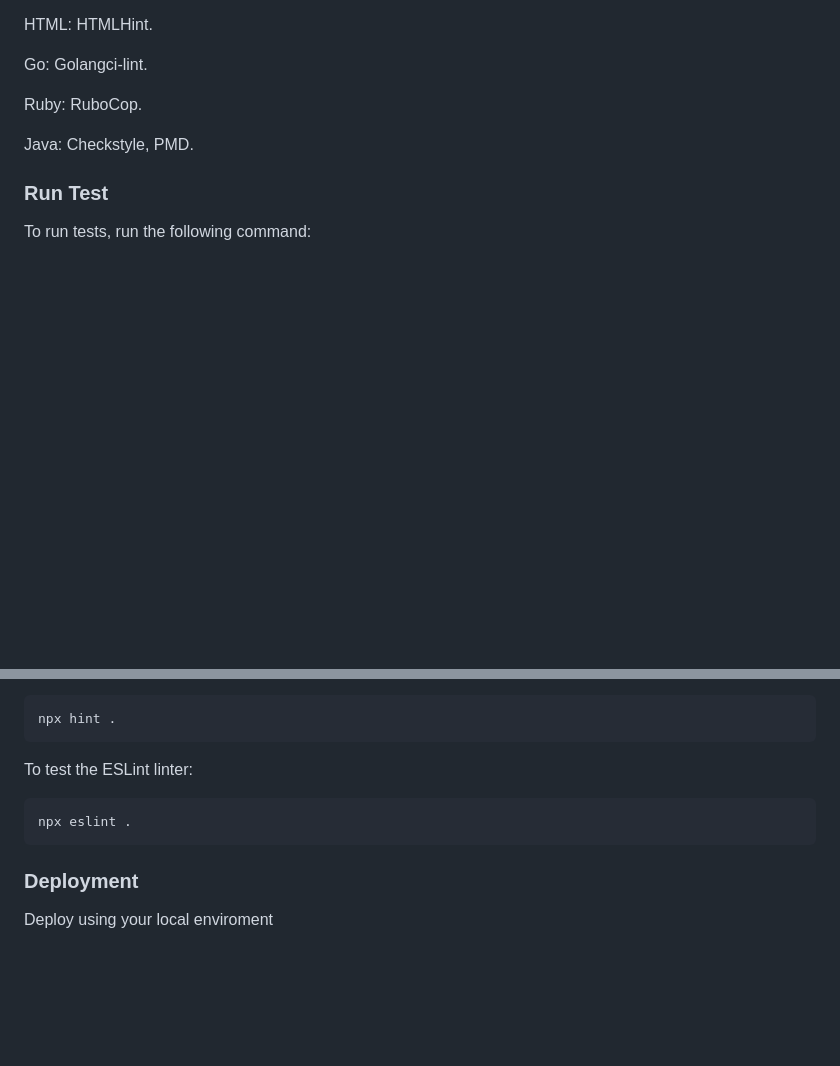
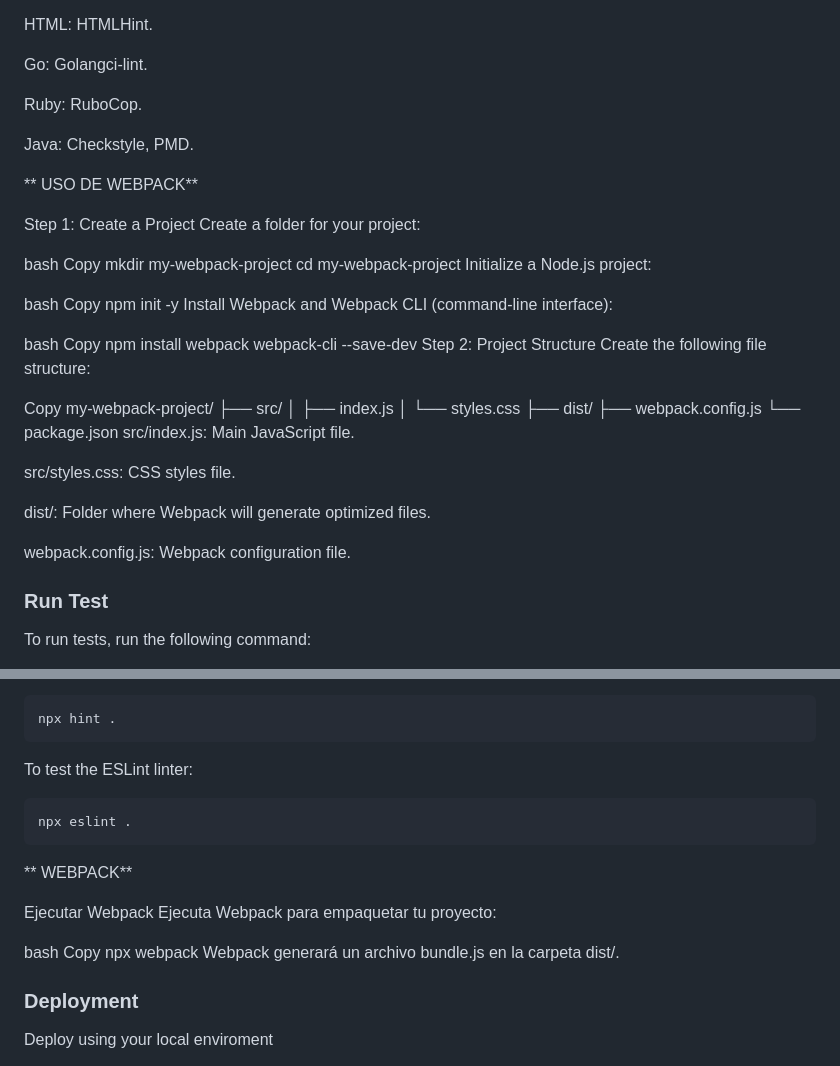
Before and after one commit to SebastianGutierrez23/clasemiercoles, a Markdown page: README.md, 2 parts joined by grey strips. Drawn GitHub-style; blank space fills up the shorter version.

```diff
--- a/README.md
+++ b/README.md
@@ -202,6 +202,44 @@ Ruby: RuboCop.
 
 Java: Checkstyle, PMD.
 
+** USO DE WEBPACK**
+
+Step 1: Create a Project
+Create a folder for your project:
+
+bash
+Copy
+mkdir my-webpack-project
+cd my-webpack-project
+Initialize a Node.js project:
+
+bash
+Copy
+npm init -y
+Install Webpack and Webpack CLI (command-line interface):
+
+bash
+Copy
+npm install webpack webpack-cli --save-dev
+Step 2: Project Structure
+Create the following file structure:
+
+Copy
+my-webpack-project/
+├── src/
+│ ├── index.js
+│ └── styles.css
+├── dist/
+├── webpack.config.js
+└── package.json
+src/index.js: Main JavaScript file.
+
+src/styles.css: CSS styles file.
+
+dist/: Folder where Webpack will generate optimized files.
+
+webpack.config.js: Webpack configuration file.
+
 ### Run Test
 
 To run tests, run the following command:
@@ -215,6 +253,17 @@ To test the Webhint:
 To test the ESLint linter:
 
     npx eslint .
+
+** WEBPACK**
+
+Ejecutar Webpack
+Ejecuta Webpack para empaquetar tu proyecto:
+
+bash
+Copy
+npx webpack
+Webpack generará un archivo bundle.js en la carpeta dist/.
+
 
 
 
```
